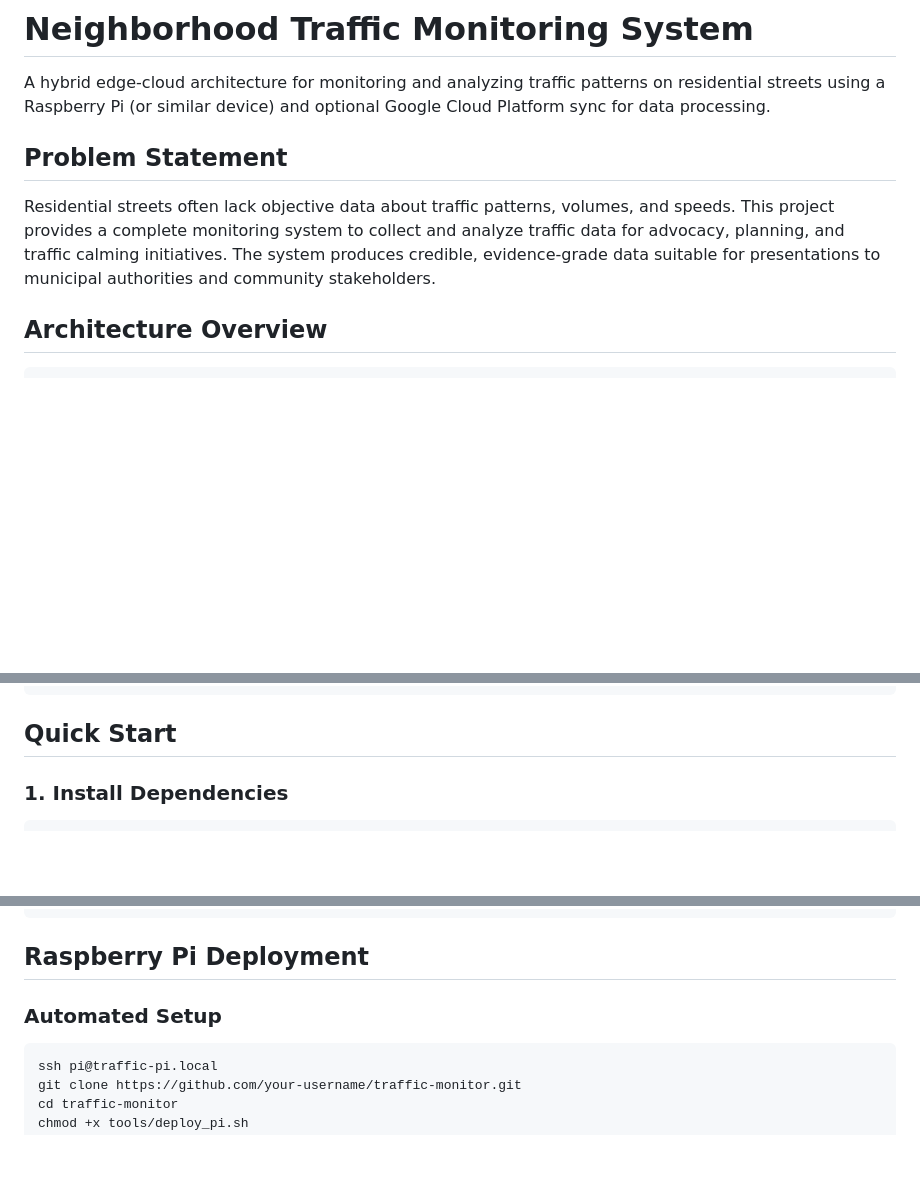
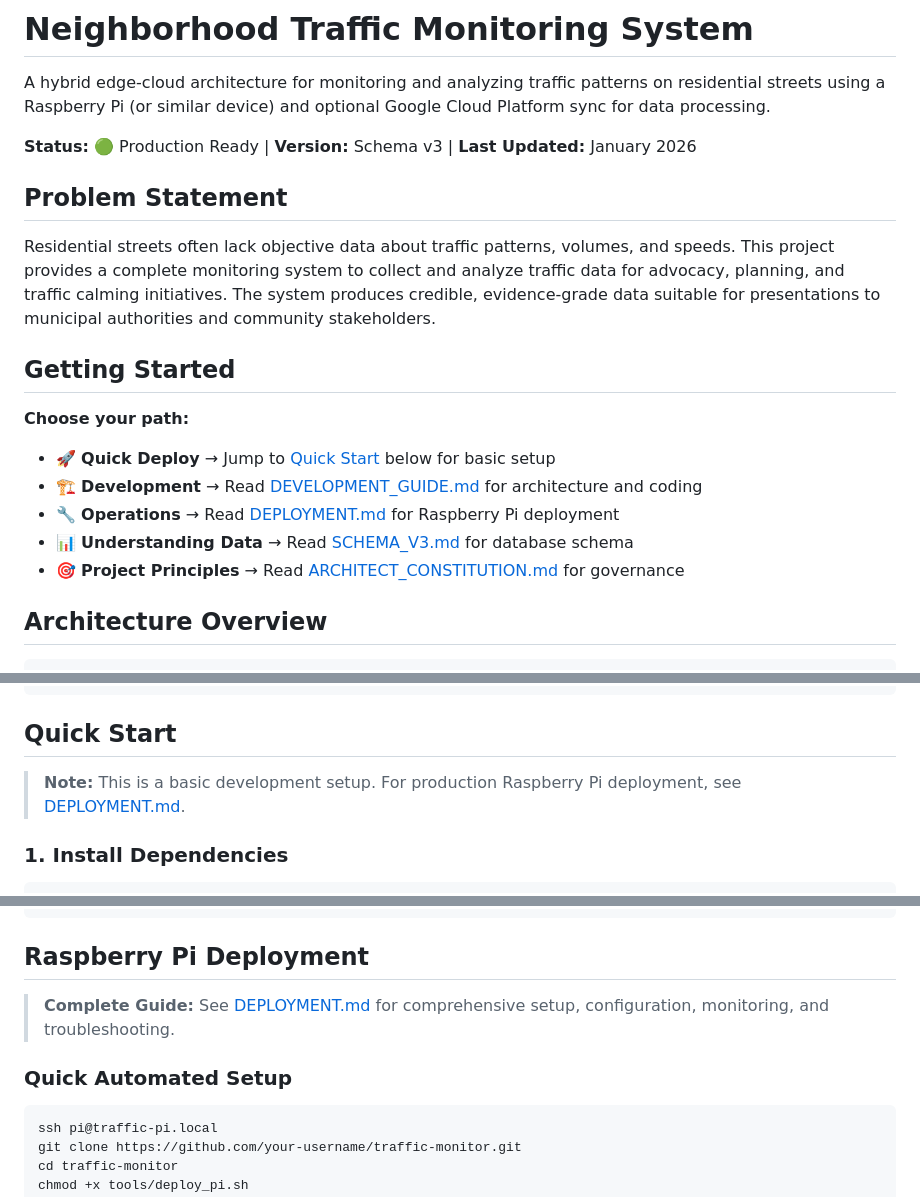
Before and after one commit to emsimadr/traffic-monitor, a Markdown page: README.md, 3 parts joined by grey strips. Drawn GitHub-style; blank space fills up the shorter version.

````diff
--- a/README.md
+++ b/README.md
@@ -2,9 +2,21 @@
 
 A hybrid edge-cloud architecture for monitoring and analyzing traffic patterns on residential streets using a Raspberry Pi (or similar device) and optional Google Cloud Platform sync for data processing.
 
+**Status:** 🟢 Production Ready | **Version:** Schema v3 | **Last Updated:** January 2026
+
 ## Problem Statement
 
 Residential streets often lack objective data about traffic patterns, volumes, and speeds. This project provides a complete monitoring system to collect and analyze traffic data for advocacy, planning, and traffic calming initiatives. The system produces credible, evidence-grade data suitable for presentations to municipal authorities and community stakeholders.
+
+## Getting Started
+
+**Choose your path:**
+
+- 🚀 **Quick Deploy** → Jump to [Quick Start](#quick-start) below for basic setup
+- 🏗️ **Development** → Read [DEVELOPMENT_GUIDE.md](docs/DEVELOPMENT_GUIDE.md) for architecture and coding
+- 🔧 **Operations** → Read [DEPLOYMENT.md](docs/DEPLOYMENT.md) for Raspberry Pi deployment
+- 📊 **Understanding Data** → Read [SCHEMA_V3.md](docs/SCHEMA_V3.md) for database schema
+- 🎯 **Project Principles** → Read [ARCHITECT_CONSTITUTION.md](docs/architect_constitution.md) for governance
 
 ## Architecture Overview
 
@@ -189,6 +201,8 @@ traffic-monitor/
 
 ## Quick Start
 
+> **Note:** This is a basic development setup. For production Raspberry Pi deployment, see [DEPLOYMENT.md](docs/DEPLOYMENT.md).
+
 ### 1. Install Dependencies
 
 ```bash
@@ -465,7 +500,9 @@ effective_config = default ← config ← calibration
 
 ## Raspberry Pi Deployment
 
-### Automated Setup
+> **Complete Guide:** See [DEPLOYMENT.md](docs/DEPLOYMENT.md) for comprehensive setup, configuration, monitoring, and troubleshooting.
+
+### Quick Automated Setup
 
 ```bash
 ssh pi@traffic-pi.local
````
Also changed, not shown: other parts of README.md (+37 -3 lines).
